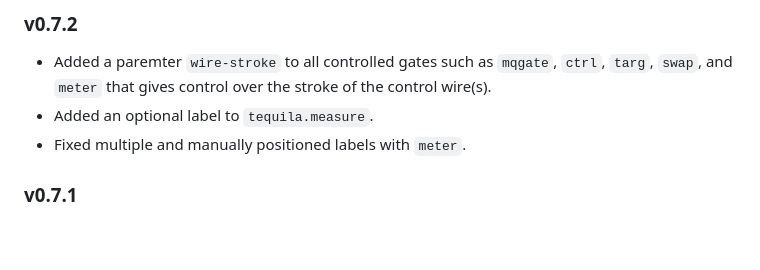
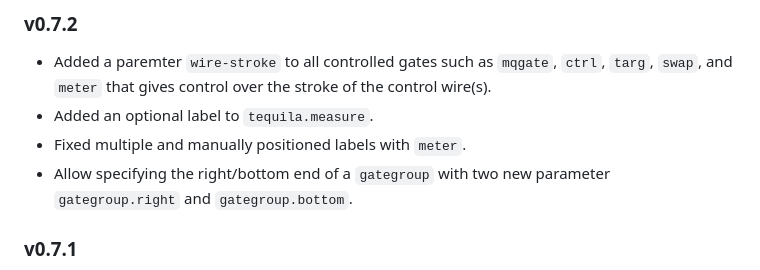
Before and after one commit to Mc-Zen/quill, a Markdown page: README.md, the part around the change. Rendered like a GitHub page; blank space fills up the shorter version.

Commit message:
[update] readme

```diff
--- a/README.md
+++ b/README.md
@@ -151,6 +151,7 @@ This package uses [tytanic](https://github.com/tingerrr/tytanic) for running [te
 - Added a paremter `wire-stroke` to all controlled gates such as `mqgate`, `ctrl`, `targ`, `swap`, and `meter` that gives control over the stroke of the control wire(s).
 - Added an optional label to `tequila.measure`.
 - Fixed multiple and manually positioned labels with `meter`.
+- Allow specifying the right/bottom end of a `gategroup` with two new parameter `gategroup.right` and `gategroup.bottom`.
 
 ### v0.7.1
 - Added the parameter `wires` to `quantum-circuit` that allows defining the number of (qu)bits explicitly. This parameter also accepts an array of wire counts, e.g., `wires: (1,) * qubits + (2,) * clbits` which is useful to avoid having to many `setwire` commands.
```
